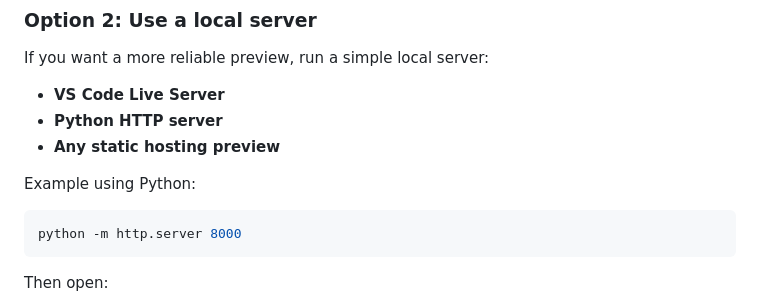
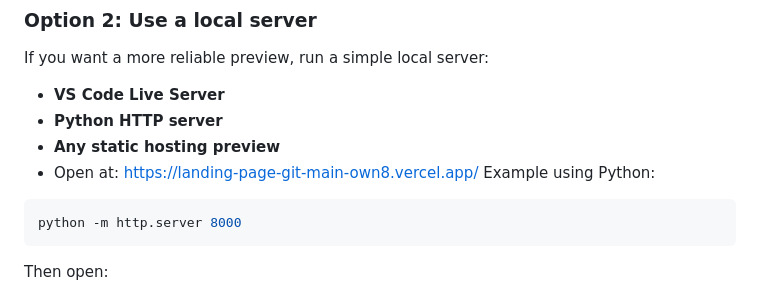
Before and after one commit to Swagata2004/CODSOFT_TASKSNO, a Markdown page: WebDev-L1-LandingPage/README.md, the part around the change. Rendered like a GitHub page.

Commit message:
Add live demo link and Python server usage example
Updated the README to include the live demo link and usage example for Python HTTP server.

````diff
--- a/WebDev-L1-LandingPage/README.md
+++ b/WebDev-L1-LandingPage/README.md
@@ -94,7 +94,7 @@ If you want a more reliable preview, run a simple local server:
 - **VS Code Live Server**
 - **Python HTTP server**
 - **Any static hosting preview**
-
+- Open at:  https://landing-page-git-main-own8.vercel.app/
 Example using Python:
 
 ```bash
````
